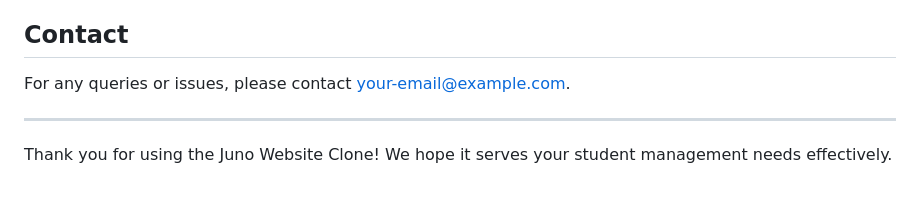
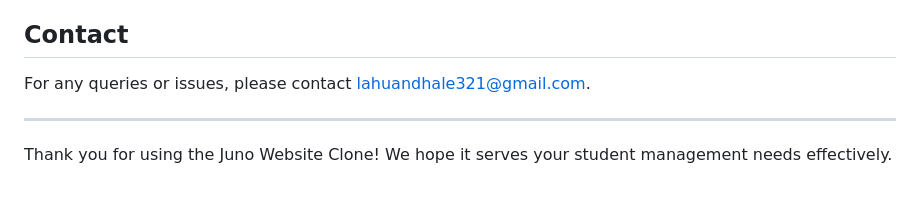
Before and after one commit to Lahu19/JunoWebsite, a Markdown page: README.md, the part around the change. Drawn GitHub-style.

```diff
--- a/README.md
+++ b/README.md
@@ -92,7 +92,7 @@ Contributions are welcome! Please follow these steps:
 
 ## Contact
 
-For any queries or issues, please contact [your-email@example.com](mailto:lahuandhale321@gmail.com).
+For any queries or issues, please contact [lahuandhale321@gmail.com](mailto:lahuandhale321@gmail.com).
 
 ---
 
```
